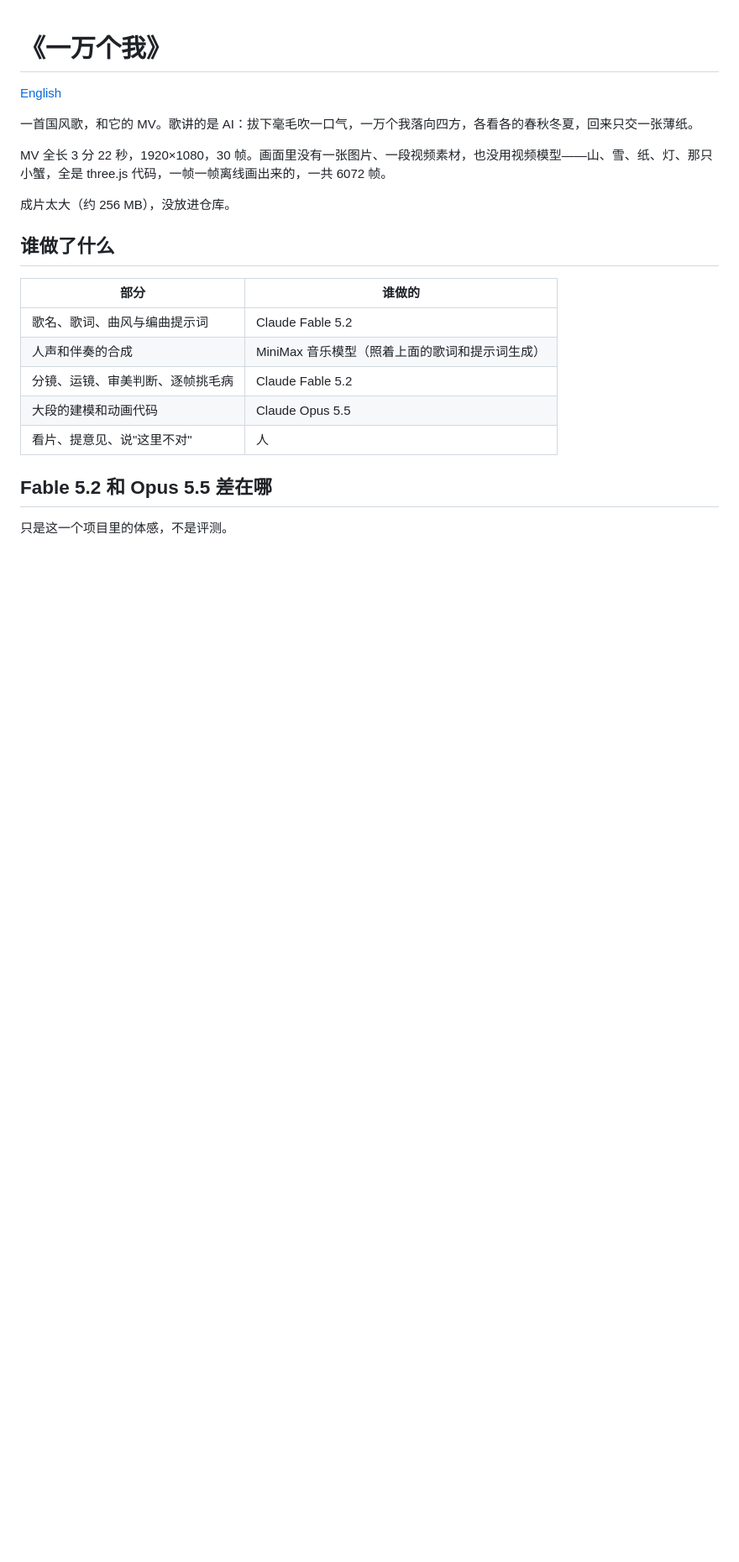
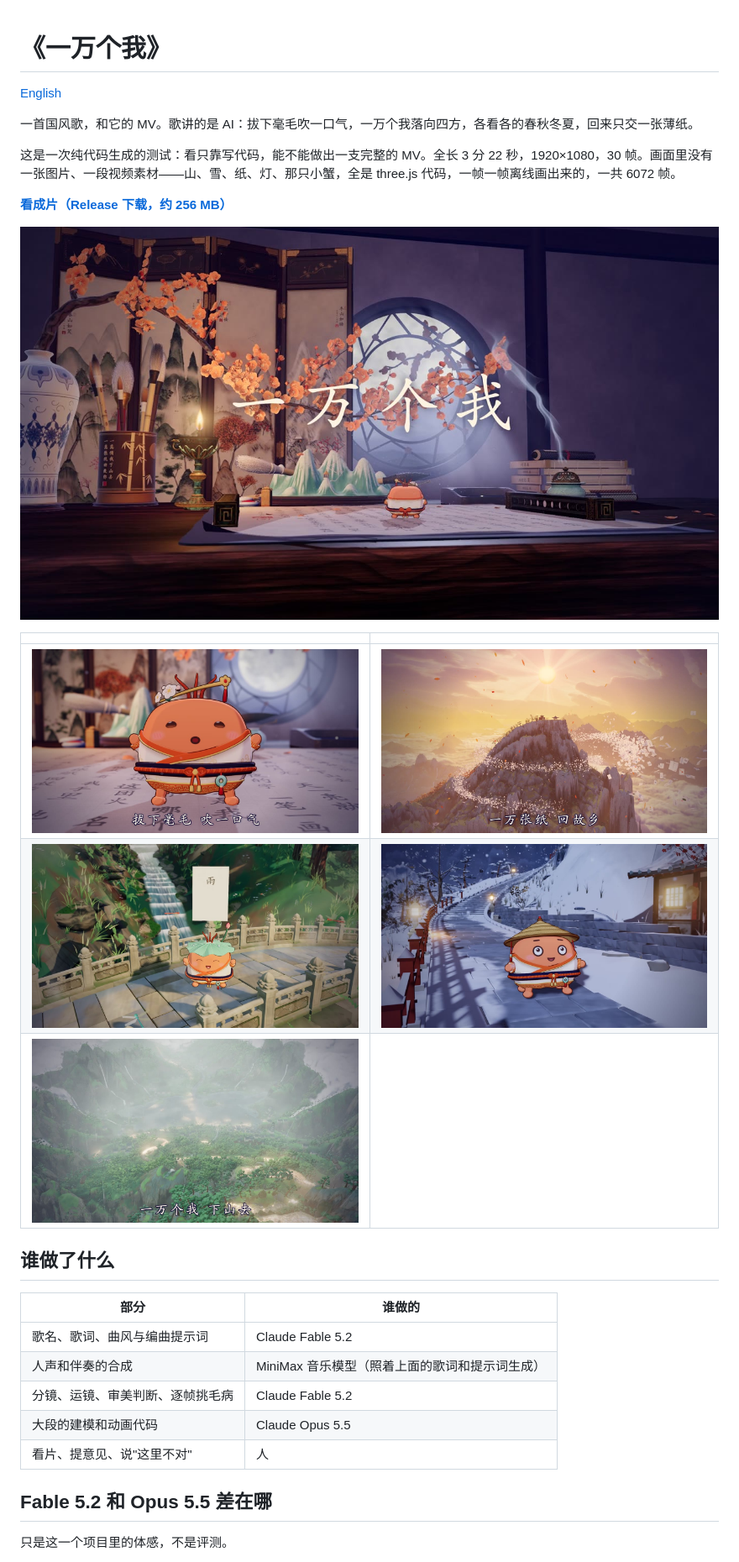
Before and after one commit to Timi-Fish/ten-thousand-of-me, a Markdown page: README.md, the part around one of its changes. Shown at 84% size. Rendered like a GitHub page; pictures changed too: docs/shot-1.jpg (added), docs/shot-2.jpg (added), docs/shot-3.jpg (added); blank space fills up the shorter version.

```diff
--- a/README.md
+++ b/README.md
@@ -4,9 +4,17 @@
 
 一首国风歌，和它的 MV。歌讲的是 AI：拔下毫毛吹一口气，一万个我落向四方，各看各的春秋冬夏，回来只交一张薄纸。
 
-MV 全长 3 分 22 秒，1920×1080，30 帧。画面里没有一张图片、一段视频素材，也没用视频模型——山、雪、纸、灯、那只小蟹，全是 three.js 代码，一帧一帧离线画出来的，一共 6072 帧。
+这是一次纯代码生成的测试：看只靠写代码，能不能做出一支完整的 MV。全长 3 分 22 秒，1920×1080，30 帧。画面里没有一张图片、一段视频素材——山、雪、纸、灯、那只小蟹，全是 three.js 代码，一帧一帧离线画出来的，一共 6072 帧。
 
-成片太大（约 256 MB），没放进仓库。
+**[看成片（Release 下载，约 256 MB）](https://github.com/Timi-Fish/ten-thousand-of-me/releases/tag/v1.0)**
+
+![片名](docs/shot-1.jpg)
+
+| | |
+|---|---|
+| ![小蟹在书案上](docs/shot-2.jpg) | ![万张纸绕山回故乡](docs/shot-3.jpg) |
+| ![雨里的瀑布](docs/shot-4.jpg) | ![冬夜下山的路](docs/shot-5.jpg) |
+| ![云雾里的山](docs/shot-6.jpg) | |
 
 ## 谁做了什么
 
```
Also changed, not shown: other parts of README.md (+0 -9 lines), README.en.md (+10 -10 lines), 1 other file.
